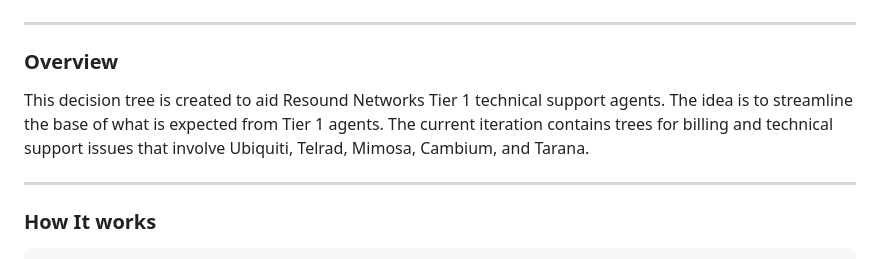
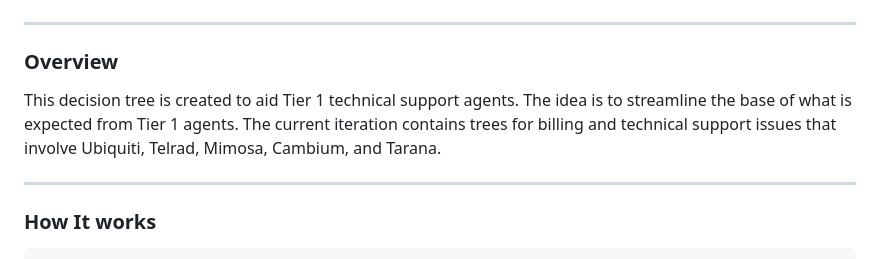
Before and after one commit to nicholasPenaranda/decision_tree, a Markdown page: README.md, the part around the change. Drawn GitHub-style.

```diff
--- a/README.md
+++ b/README.md
@@ -4,7 +4,7 @@
 
 ### Overview
 
-This decision tree is created to aid Resound Networks Tier 1 technical support agents. The idea is to streamline the base of what is expected from Tier 1 agents. The current iteration contains trees for billing and technical support issues that involve Ubiquiti, Telrad, Mimosa, Cambium, and Tarana.
+This decision tree is created to aid Tier 1 technical support agents. The idea is to streamline the base of what is expected from Tier 1 agents. The current iteration contains trees for billing and technical support issues that involve Ubiquiti, Telrad, Mimosa, Cambium, and Tarana.
 
 ***
 
```
